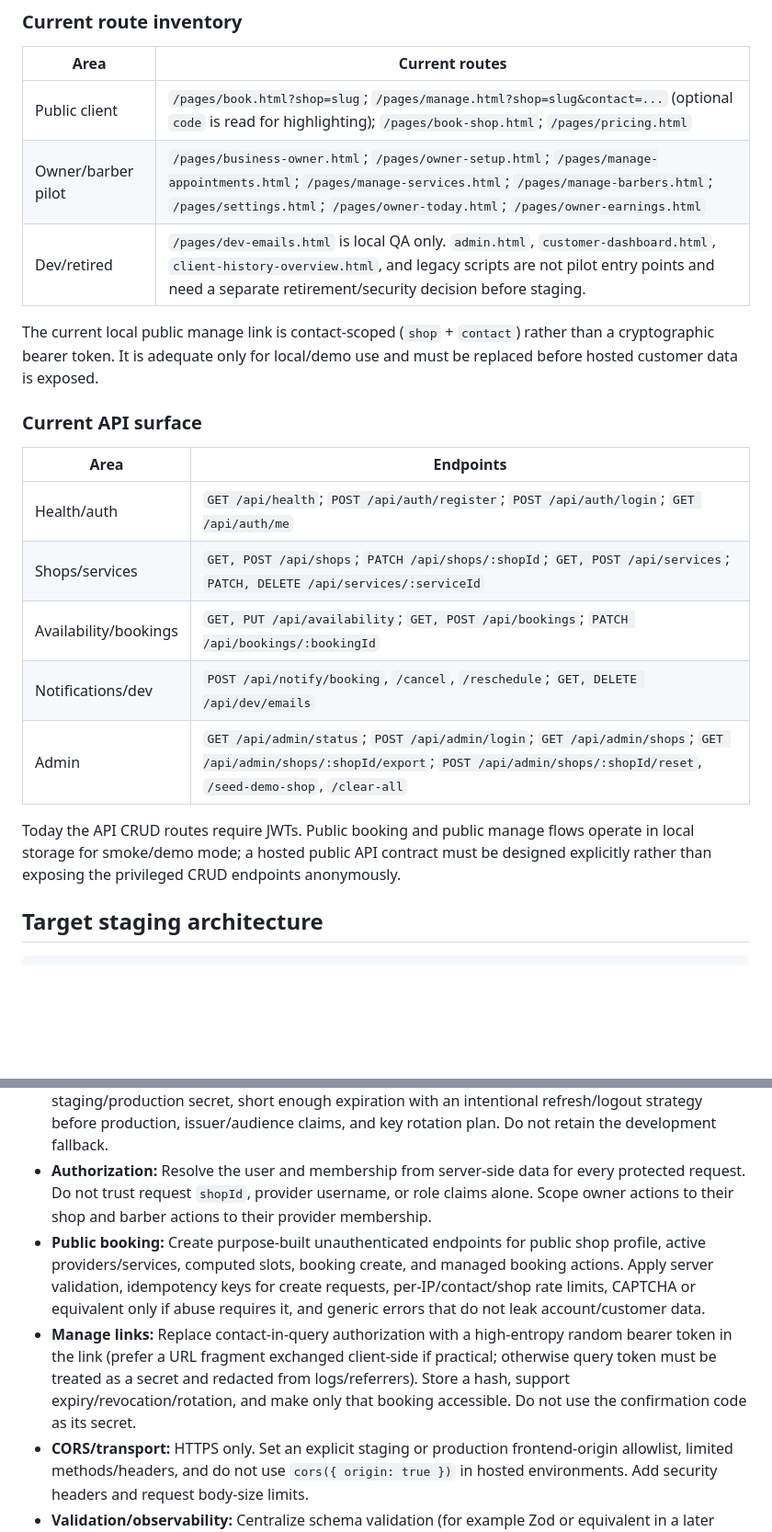
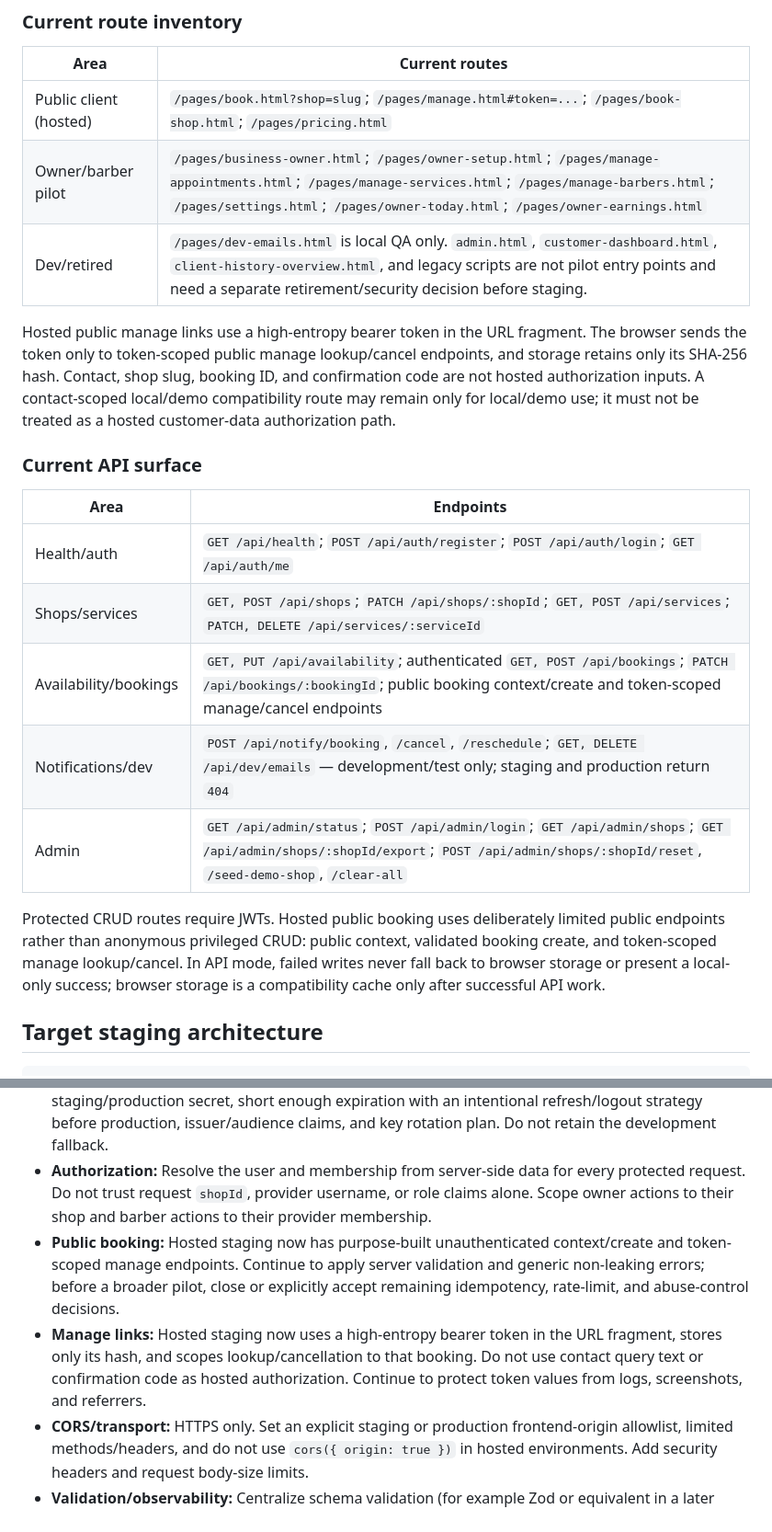
Before and after one commit to dmcgee2121/Slotzy, a Markdown page: docs/DEPLOYMENT_ARCHITECTURE.md, 2 parts joined by grey strips. Shown at 92% size. Rendered like a GitHub page; blank space fills up the shorter version.

Commit message:
docs: update closed pilot UAT readiness [skip netlify]

```diff
--- a/docs/DEPLOYMENT_ARCHITECTURE.md
+++ b/docs/DEPLOYMENT_ARCHITECTURE.md
@@ -42,11 +42,11 @@ Reconsider direct Supabase access only after the Express API contract, authoriza
 
 | Area | Current routes |
 | --- | --- |
-| Public client | `/pages/book.html?shop=slug`; `/pages/manage.html?shop=slug&contact=...` (optional `code` is read for highlighting); `/pages/book-shop.html`; `/pages/pricing.html` |
+| Public client (hosted) | `/pages/book.html?shop=slug`; `/pages/manage.html#token=...`; `/pages/book-shop.html`; `/pages/pricing.html` |
 | Owner/barber pilot | `/pages/business-owner.html`; `/pages/owner-setup.html`; `/pages/manage-appointments.html`; `/pages/manage-services.html`; `/pages/manage-barbers.html`; `/pages/settings.html`; `/pages/owner-today.html`; `/pages/owner-earnings.html` |
 | Dev/retired | `/pages/dev-emails.html` is local QA only. `admin.html`, `customer-dashboard.html`, `client-history-overview.html`, and legacy scripts are not pilot entry points and need a separate retirement/security decision before staging. |
 
-The current local public manage link is contact-scoped (`shop` + `contact`) rather than a cryptographic bearer token. It is adequate only for local/demo use and must be replaced before hosted customer data is exposed.
+Hosted public manage links use a high-entropy bearer token in the URL fragment. The browser sends the token only to token-scoped public manage lookup/cancel endpoints, and storage retains only its SHA-256 hash. Contact, shop slug, booking ID, and confirmation code are not hosted authorization inputs. A contact-scoped local/demo compatibility route may remain only for local/demo use; it must not be treated as a hosted customer-data authorization path.
 
 ### Current API surface
 
@@ -54,11 +54,11 @@ The current local public manage link is contact-scoped (`shop` + `contact`) rath
 | --- | --- |
 | Health/auth | `GET /api/health`; `POST /api/auth/register`; `POST /api/auth/login`; `GET /api/auth/me` |
 | Shops/services | `GET, POST /api/shops`; `PATCH /api/shops/:shopId`; `GET, POST /api/services`; `PATCH, DELETE /api/services/:serviceId` |
-| Availability/bookings | `GET, PUT /api/availability`; `GET, POST /api/bookings`; `PATCH /api/bookings/:bookingId` |
-| Notifications/dev | `POST /api/notify/booking`, `/cancel`, `/reschedule`; `GET, DELETE /api/dev/emails` |
+| Availability/bookings | `GET, PUT /api/availability`; authenticated `GET, POST /api/bookings`; `PATCH /api/bookings/:bookingId`; public booking context/create and token-scoped manage/cancel endpoints |
+| Notifications/dev | `POST /api/notify/booking`, `/cancel`, `/reschedule`; `GET, DELETE /api/dev/emails` — development/test only; staging and production return `404` |
 | Admin | `GET /api/admin/status`; `POST /api/admin/login`; `GET /api/admin/shops`; `GET /api/admin/shops/:shopId/export`; `POST /api/admin/shops/:shopId/reset`, `/seed-demo-shop`, `/clear-all` |
 
-Today the API CRUD routes require JWTs. Public booking and public manage flows operate in local storage for smoke/demo mode; a hosted public API contract must be designed explicitly rather than exposing the privileged CRUD endpoints anonymously.
+Protected CRUD routes require JWTs. Hosted public booking uses deliberately limited public endpoints rather than anonymous privileged CRUD: public context, validated booking create, and token-scoped manage lookup/cancel. In API mode, failed writes never fall back to browser storage or present a local-only success; browser storage is a compatibility cache only after successful API work.
 
 ## Target staging architecture
 
@@ -107,8 +107,8 @@ Enforce provider/scope checks and policy rules in Express inside a database tran
 - **Secrets:** Supabase database connection string/service role, `JWT_SECRET`, SMTP/API credentials, and admin bootstrap secret belong only in backend/hosting secret stores. Never expose them to Netlify client bundles, source, test fixtures, screenshots, or logs.
 - **JWT/session:** Keep Express-issued access tokens initially to avoid an auth rewrite. Use a strong staging/production secret, short enough expiration with an intentional refresh/logout strategy before production, issuer/audience claims, and key rotation plan. Do not retain the development fallback.
 - **Authorization:** Resolve the user and membership from server-side data for every protected request. Do not trust request `shopId`, provider username, or role claims alone. Scope owner actions to their shop and barber actions to their provider membership.
-- **Public booking:** Create purpose-built unauthenticated endpoints for public shop profile, active providers/services, computed slots, booking create, and managed booking actions. Apply server validation, idempotency keys for create requests, per-IP/contact/shop rate limits, CAPTCHA or equivalent only if abuse requires it, and generic errors that do not leak account/customer data.
-- **Manage links:** Replace contact-in-query authorization with a high-entropy random bearer token in the link (prefer a URL fragment exchanged client-side if practical; otherwise query token must be treated as a secret and redacted from logs/referrers). Store a hash, support expiry/revocation/rotation, and make only that booking accessible. Do not use the confirmation code as its secret.
+- **Public booking:** Hosted staging now has purpose-built unauthenticated context/create and token-scoped manage endpoints. Continue to apply server validation and generic non-leaking errors; before a broader pilot, close or explicitly accept remaining idempotency, rate-limit, and abuse-control decisions.
+- **Manage links:** Hosted staging now uses a high-entropy bearer token in the URL fragment, stores only its hash, and scopes lookup/cancellation to that booking. Do not use contact query text or confirmation code as hosted authorization. Continue to protect token values from logs, screenshots, and referrers.
 - **CORS/transport:** HTTPS only. Set an explicit staging or production frontend-origin allowlist, limited methods/headers, and do not use `cors({ origin: true })` in hosted environments. Add security headers and request body-size limits.
 - **Validation/observability:** Centralize schema validation (for example Zod or equivalent in a later implementation task), record structured errors with request IDs but never passwords/tokens/contacts, add health/readiness endpoints, backups/PITR checks, and alerting for failed bookings/email delivery.
 - **Admin/dev endpoints:** Disable or remove dev outbox and destructive/demo admin actions in staging unless protected by a separate administrative control plane and auditable authorization. `clear-all` must never be available in production.
```
Also changed, not shown: other parts of docs/DEPLOYMENT_ARCHITECTURE.md (+2 -2 lines).
